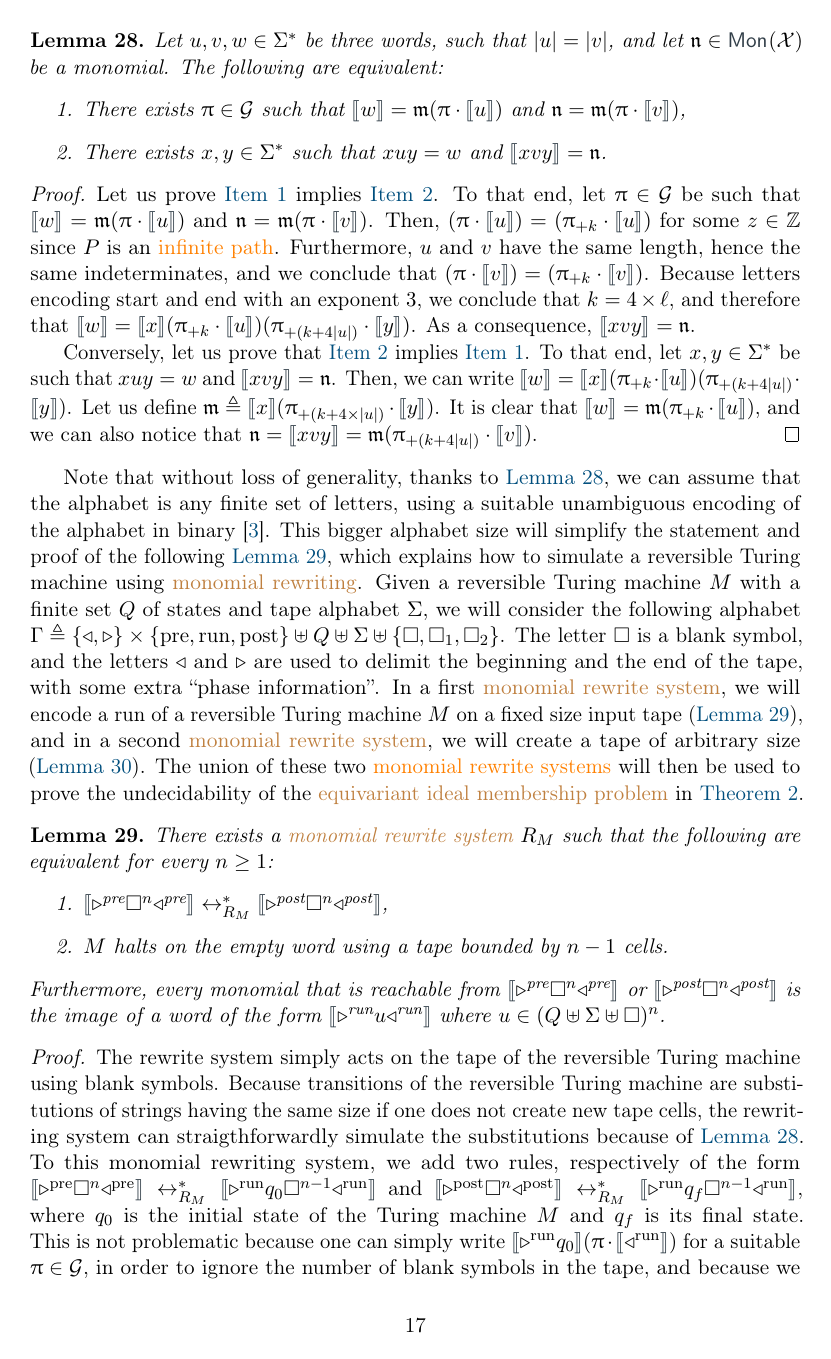
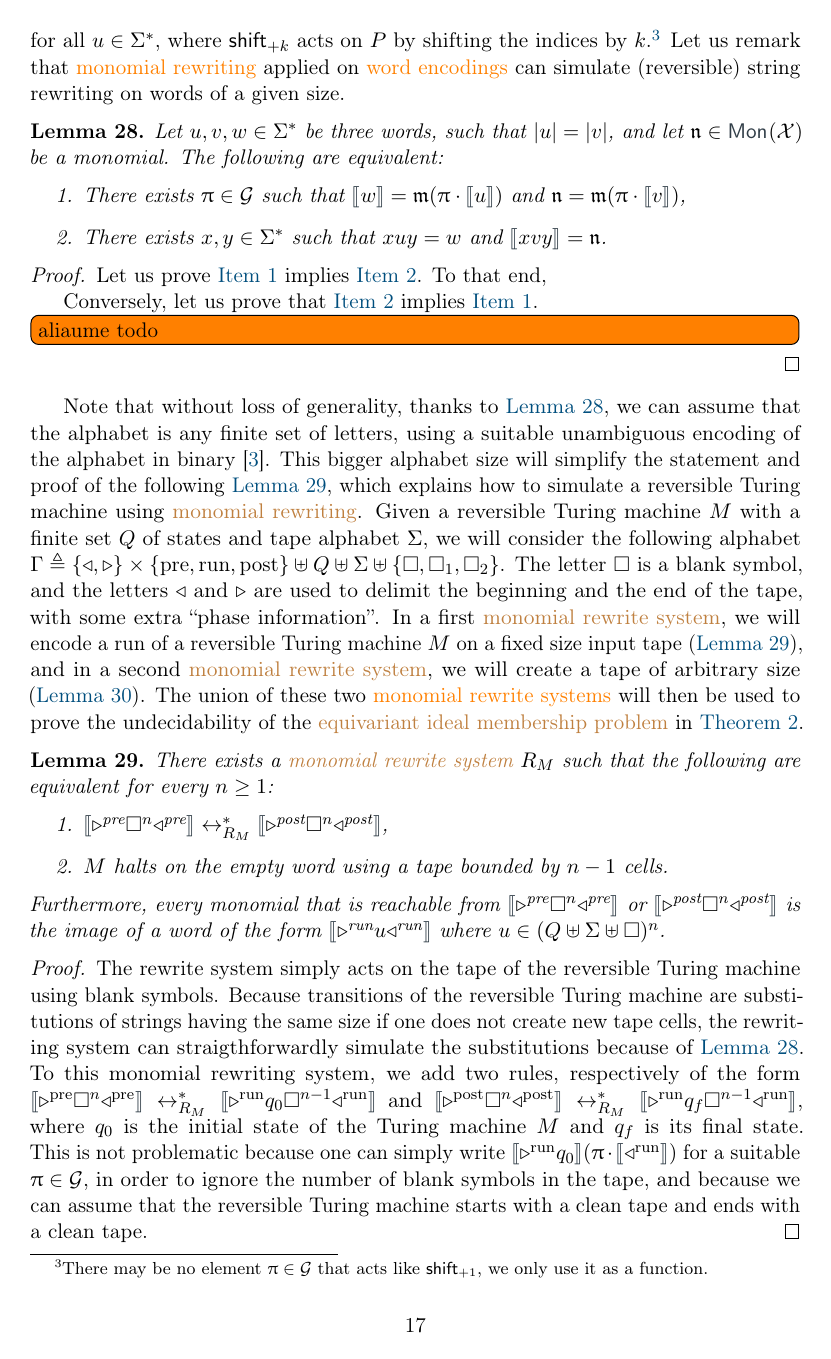
Before and after one commit to AliaumeL/AtomicHilbert, a LaTeX paper (atomic.tex, which reads src/undecidability.tex): page 17 of 29. Compiled offline with pdfLaTeX; a LaTeX package or settings file that is missing is left out.

```diff
--- a/src/undecidability.tex
+++ b/src/undecidability.tex
@@ -204,31 +204,12 @@
 \begin{proof}
   Let us prove \cref{item:rewrite-submonomial} implies
   \cref{item:rewrite-subword}. To that end,
-  let $\gelem \in \group$ be such that
-  $\wenc{w} = \monelt[m] (\gelem \cdot \wenc{u})$ and
-  $\monelt[n] = \monelt[m] (\gelem \cdot \wenc{v})$.
-  Then, $(\gelem \cdot \wenc{u}) = (\gelem_{+k} \cdot \wenc{u})$
-  for some $z \in \Z$
-  since $P$ is an \kl(of){infinite path}.
-  Furthermore, $u$ and $v$ have the same length, hence
-  the same indeterminates, and we conclude that
-  $(\gelem \cdot \wenc{v}) =
-   (\gelem_{+k} \cdot \wenc{v})$.
-  Because letters encoding start and end with an exponent $3$,
-  we conclude that $k = 4 \times \ell$, and therefore
-  that $\wenc{w} = \wenc{x} (\gelem_{+k} \cdot \wenc{u})
-  (\gelem_{+(k + 4|u|)} \cdot \wenc{y})$.
-  As a consequence,
-  $\wenc{x v y} = \monelt[n]$.
 
   Conversely, let us prove that \cref{item:rewrite-subword} implies
-  \cref{item:rewrite-submonomial}. To that end, let $x, y \in \Sigma^*$ be such
-  that $x u y = w$ and $\wenc{x v y} = \monelt[n]$. Then, we can write
-  $\wenc{w} = \wenc{x} (\gelem_{+k} \cdot \wenc{u}) (\gelem_{+(k + 4|u|)} \cdot
-  \wenc{y})$. Let us define $\monelt[m] \defined \wenc{x} (\gelem_{+(k +
-  4\times|u|)} \cdot \wenc{y})$. It is clear that $\wenc{w} = \monelt[m]
-  (\gelem_{+k} \cdot \wenc{u})$, and we can also notice that $\monelt[n] =
-  \wenc{x v y} = \monelt[m] (\gelem_{+(k + 4|u|)} \cdot \wenc{v})$.
+  \cref{item:rewrite-submonomial}.
+
+  \todo[inline]{aliaume todo}
+
 \end{proof}
 
 Note that without loss of generality, thanks to
```
Also changed, not shown: src/undecidability.tex (37 more changed lines).
